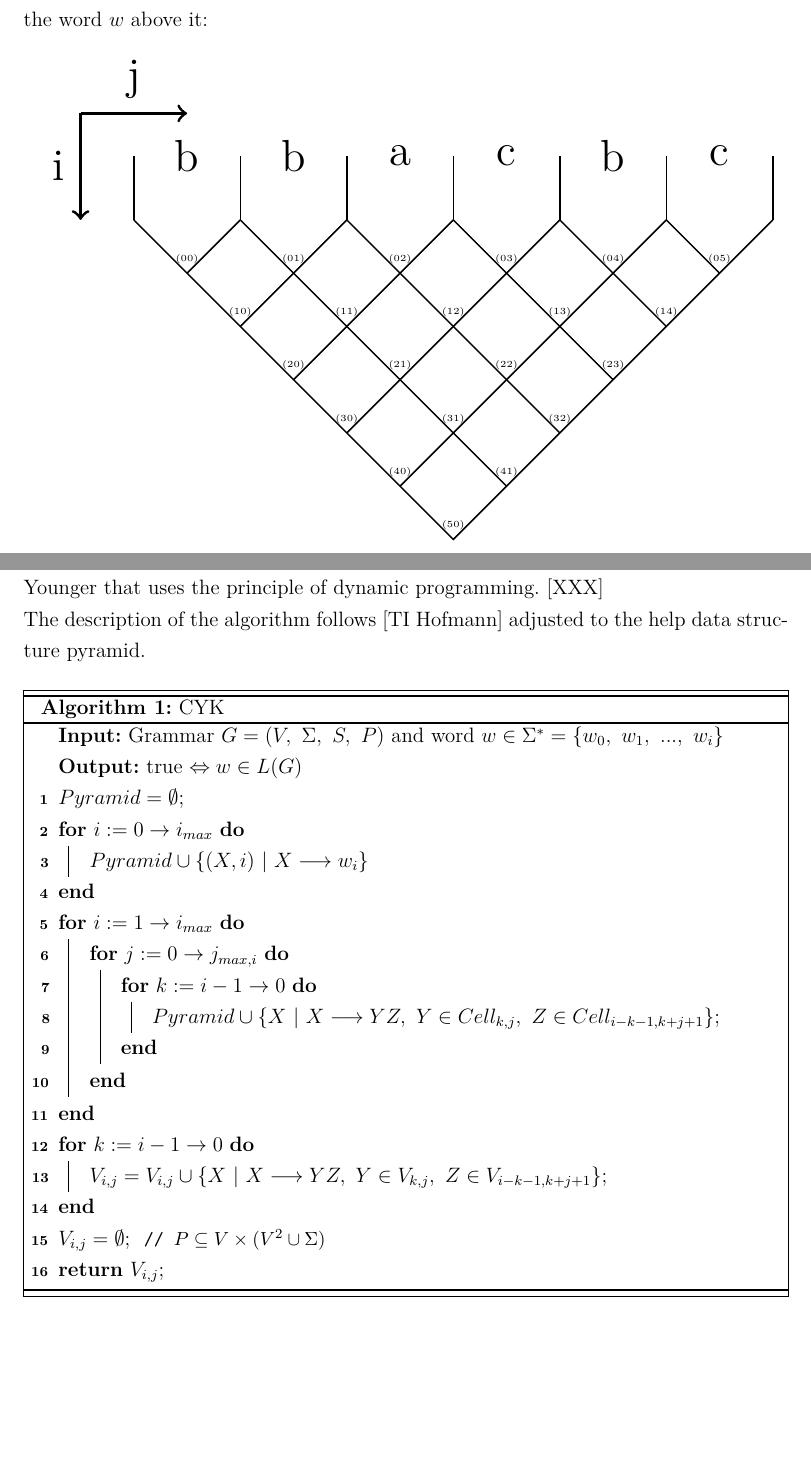
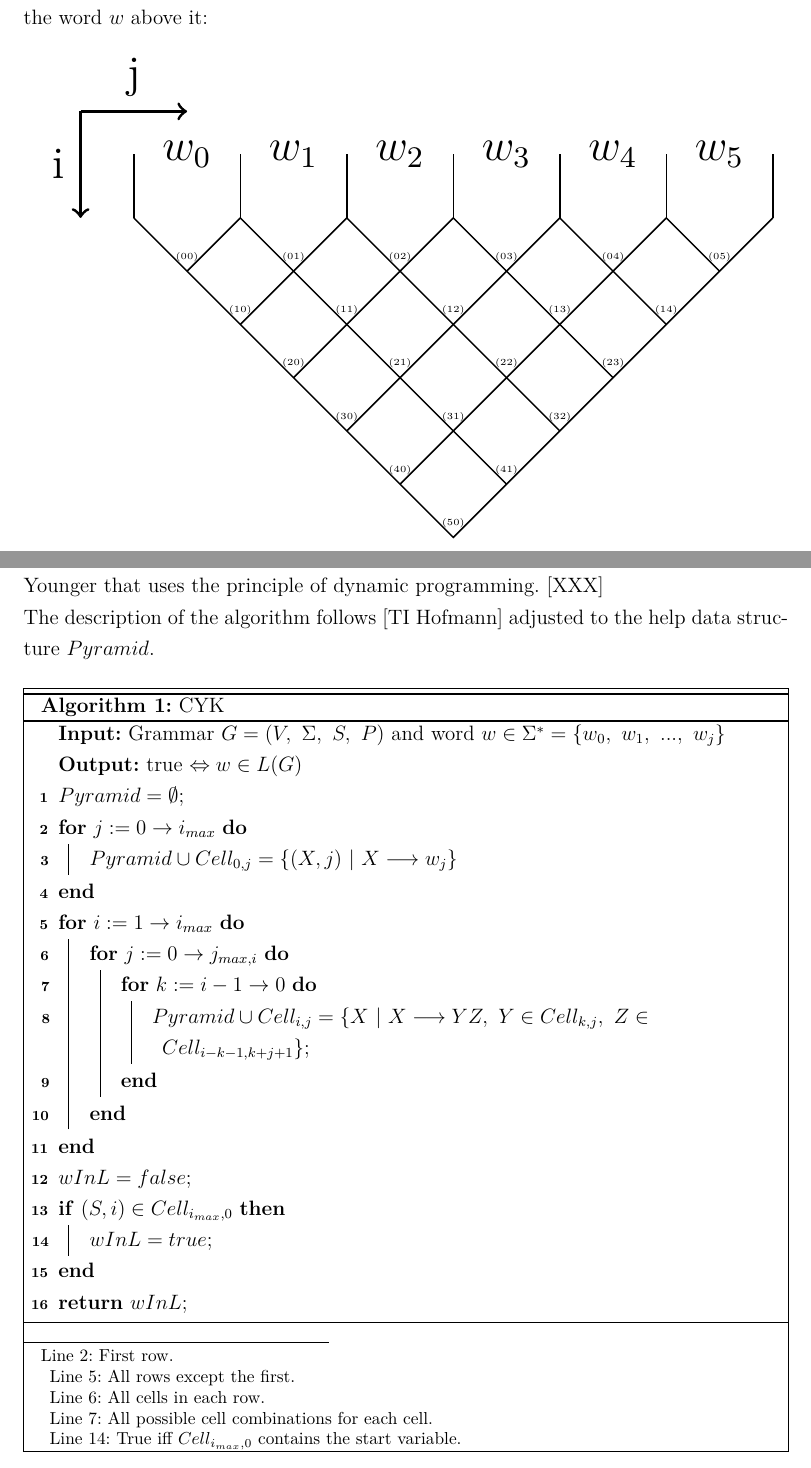
Before and after one commit to AndreasBraun5/BachelorThesisCYK, a LaTeX thesis (tex/src/0_bachelor_thesis.tex, which reads tex/src/1_introduction.tex): two parts of pages 8 and 9 of 26, joined at a grey line, cut so that both start at the same text, the shorter picture padded with empty space. Compiled offline with pdfLaTeX.

Commit message:
CYK finished

```diff
--- a/tex/src/1_introduction.tex
+++ b/tex/src/1_introduction.tex
@@ -156,12 +156,12 @@ To be able to describe the way of working of the different algorithms easier the
 		\coordinate (w3) at (3.5,0.6);
 		\coordinate (w4) at (4.5,0.6);
 		\coordinate (w5) at (5.5,0.6);
-		\node [] at (w0) {b};
-		\node [] at (w1) {b};
-		\node [] at (w2) {a};
-		\node [] at (w3) {c};
-		\node [] at (w4) {b};
-		\node [] at (w5) {c};
+		\node [] at (w0) {$w_0$};
+		\node [] at (w1) {$w_1$};
+		\node [] at (w2) {$w_2$};
+		\node [] at (w3) {$w_3$};
+		\node [] at (w4) {$w_4$};
+		\node [] at (w5) {$w_5$};
 		% Variables in the cells
 		%cell00
 		\coordinate (center00) at (0.5,0.0);
@@ -240,30 +240,34 @@ To be able to describe the way of working of the different algorithms easier the
 \end{DefGrey}
 \subsection{ Cocke-Younger-Kasami Algorithm}
 The Cocke-Younger-Kasami Algorithm (CYK) has been developed independently in the 1960s by Itiroo Sakai, John Cocke, Tadao Kasami, Jacob Schwartz and Daniel Younger that uses the principle of dynamic programming. [XXX]\\
-The description of the algorithm follows [TI Hofmann] adjusted to the help data structure pyramid. \\
+The description of the algorithm follows [TI Hofmann] adjusted to the help data structure $Pyramid$. \\
 
 \noindent \frame{
 	\begin{algorithm}[H] %or another one check
 		\caption{CYK}
 		\label{CYK}
 		\SetAlgoLined
-		\KwIn{Grammar $G=(V,\ \Sigma,\ S,\ P)$ and word $w \in \Sigma^* = \{w_0,~w_1,~...,~w_i\}$ }
+		\KwIn{Grammar $G=(V,\ \Sigma,\ S,\ P)$ and word $w \in \Sigma^* = \{w_0,~w_1,~...,~w_j\}$ }
 		\KwOut{true $\Leftrightarrow w\in L(G)$}
 		$Pyramid = \emptyset $\;
-		\For{$i:=0 \to i_{max}$}{
-			$Pyramid \cup \{(X,i)~|~X \longrightarrow w_i\}$
+		\For{$j:=0 \to i_{max}$}{ \label{row1}
+			$Pyramid \cup Cell_{0,j} = \{(X,j)~|~X \longrightarrow w_j\}$
 		}
-		\For{$i:=1 \to i_{max}$}{
-			\For{$j:=0 \to j_{max,i}$}{
-				\For{$k:=i-1 \to 0$}{
-					$Pyramid \cup \{X\ |\ X\longrightarrow YZ,\ Y \in Cell_{k,j},\ Z \in Cell_{i-k-1,k+j+1} \}$\;
+		\For{$i:=1 \to i_{max}$}{ \label{rows}
+			\For{$j:=0 \to j_{max,i}$}{ \label{eachCell}
+				\For{$k:=i-1 \to 0$}{ \label{cellCombs}
+					$Pyramid \cup Cell_{i,j} =  \{X\ |\ X\longrightarrow YZ,\ Y \in Cell_{k,j},\ Z \in Cell_{i-k-1,k+j+1} \}$\;
 				}
 			}
 		}
-
-
-		\For{$k:=i-1 \to 0$}{
-			$V_{i,j} = V_{i,j} \cup \{X\ |\ X\longrightarrow YZ,\ Y \in V_{k,j},\ Z \in V_{i-k-1,k+j+1} \}$\;
+		$wInL = false$\;
+		\If{$(S,i) \in Cell_{i_{max},0}$}{
+			$wInL = true$\; \label{true}
 		}
-		$V_{i,j} = \emptyset $;~~\tcp{$P \subseteq V \times (V^{2} \cup \Sigma)$}
-		\Return $V_{i,j}$\;
+		\Return $wInL$;
+		\footnotetext{
+		Line \ref{row1}: First row.\\
+		Line \ref{rows}: All rows except the first. \\
+		Line \ref{eachCell}: All cells in each row. \\
+		Line \ref{cellCombs}: All possible cell combinations for each cell. \\
+		Line \ref{true}: True iff $Cell_{i_{max},0}$ contains the start variable.
```
Also changed, not shown: tex/src/3_algorithms.tex (+3 -1 lines), tex/src/0_bachelor_thesis.pdf, tex/src/1_introduction.tex (8 more changed lines), 4 other files.
